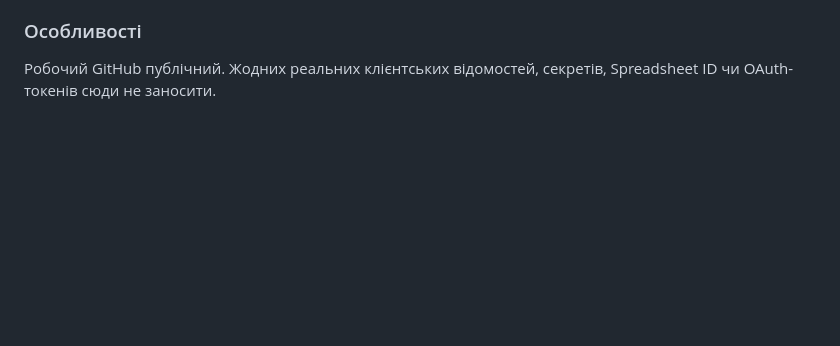
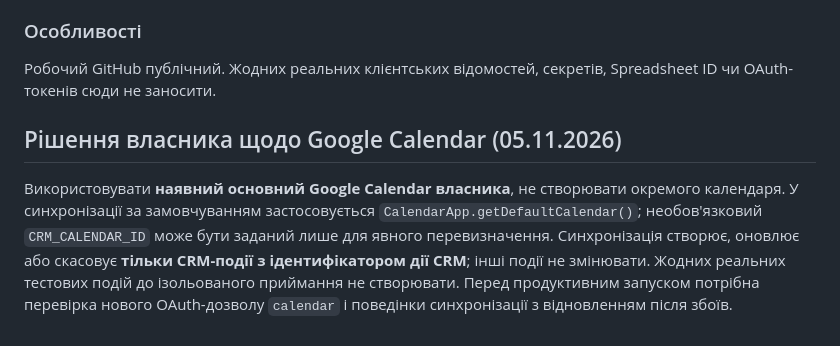
Before and after one commit to Prool-bot/grant-consulting-crm, a Markdown page: docs/V1_4_WORKPLAN.md, the part around the change. Rendered like a GitHub page; blank space fills up the shorter version.

Commit message:
CRM 1.4: зафіксувати рішення працювати в основному Google Calendar

```diff
--- a/docs/V1_4_WORKPLAN.md
+++ b/docs/V1_4_WORKPLAN.md
@@ -49,3 +49,7 @@
 ### Особливості
 
 Робочий GitHub публічний. Жодних реальних клієнтських відомостей, секретів, Spreadsheet ID чи OAuth-токенів сюди не заносити.
+
+## Рішення власника щодо Google Calendar (05.11.2026)
+
+Використовувати **наявний основний Google Calendar власника**, не створювати окремого календаря. У синхронізації за замовчуванням застосовується `CalendarApp.getDefaultCalendar()`; необов'язковий `CRM_CALENDAR_ID` може бути заданий лише для явного перевизначення. Синхронізація створює, оновлює або скасовує **тільки CRM-події з ідентифікатором дії CRM**; інші події не змінювати. Жодних реальних тестових подій до ізольованого приймання не створювати. Перед продуктивним запуском потрібна перевірка нового OAuth-дозволу `calendar` і поведінки синхронізації з відновленням після збоїв.
```
